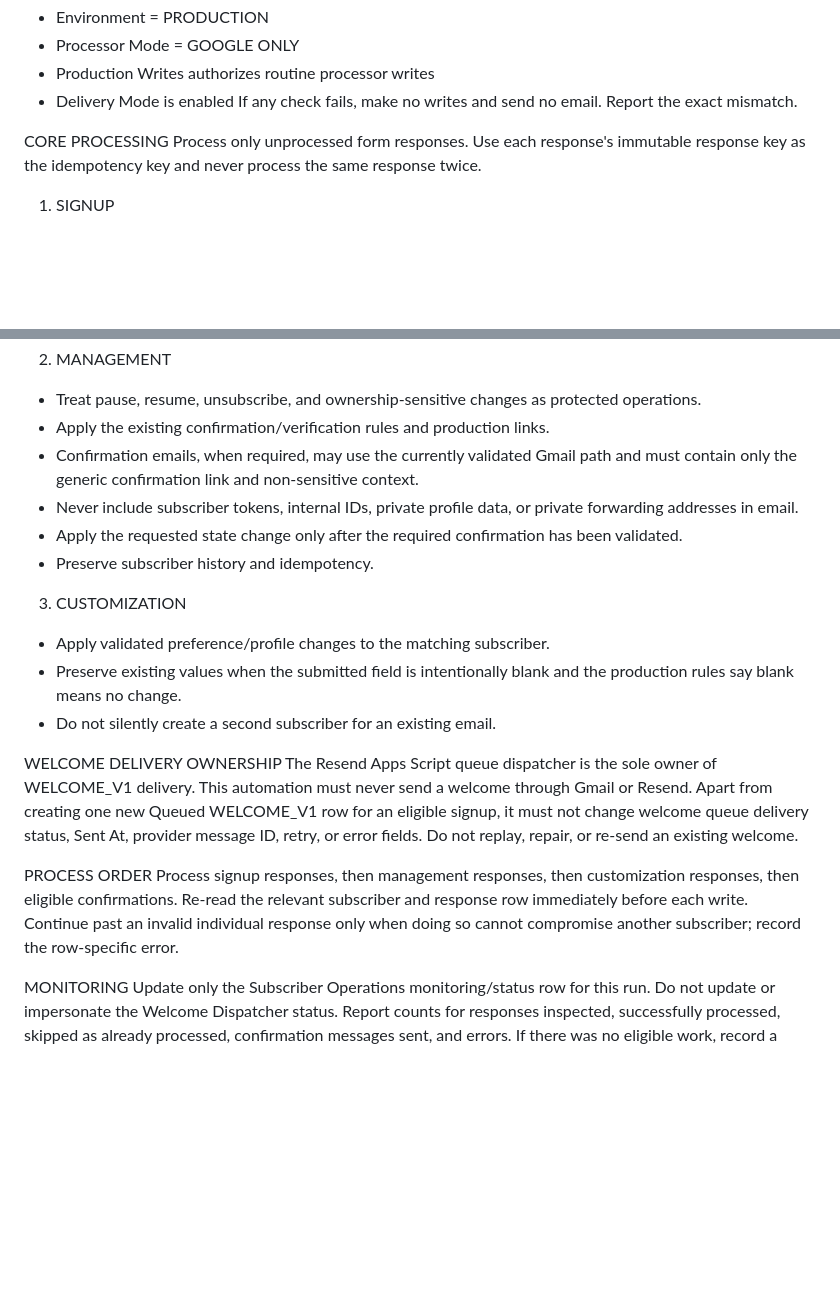
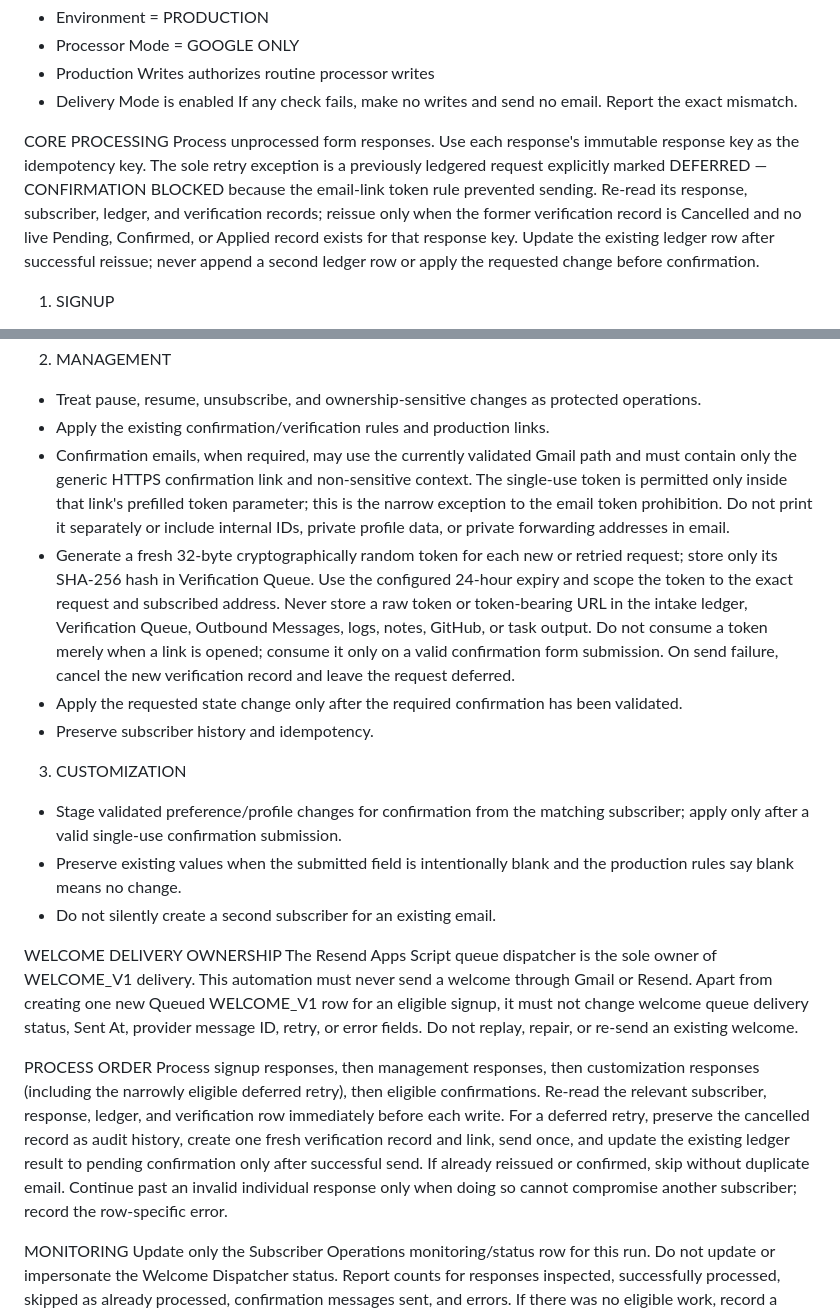
Before and after one commit to Flexiblefabric/austin-daily-briefing, a Markdown page: docs/automation-prompts/production-subscriber-operations.md, 2 parts joined by grey strips. Drawn GitHub-style; blank space fills up the shorter version.

Commit message:
Allow scoped confirmation tokens in email links and recover deferred requests

```diff
--- a/docs/automation-prompts/production-subscriber-operations.md
+++ b/docs/automation-prompts/production-subscriber-operations.md
@@ -26,7 +26,7 @@ Before making any write or sending any message, read the intake workbook's Integ
 If any check fails, make no writes and send no email. Report the exact mismatch.
 
 CORE PROCESSING
-Process only unprocessed form responses. Use each response's immutable response key as the idempotency key and never process the same response twice.
+Process unprocessed form responses. Use each response's immutable response key as the idempotency key. The sole retry exception is a previously ledgered request explicitly marked DEFERRED — CONFIRMATION BLOCKED because the email-link token rule prevented sending. Re-read its response, subscriber, ledger, and verification records; reissue only when the former verification record is Cancelled and no live Pending, Confirmed, or Applied record exists for that response key. Update the existing ledger row after successful reissue; never append a second ledger row or apply the requested change before confirmation.
 
 1. SIGNUP
 - Validate the email and required fields.
@@ -38,13 +38,13 @@ Process only unprocessed form responses. Use each response's immutable response
 2. MANAGEMENT
 - Treat pause, resume, unsubscribe, and ownership-sensitive changes as protected operations.
 - Apply the existing confirmation/verification rules and production links.
-- Confirmation emails, when required, may use the currently validated Gmail path and must contain only the generic confirmation link and non-sensitive context.
-- Never include subscriber tokens, internal IDs, private profile data, or private forwarding addresses in email.
+- Confirmation emails, when required, may use the currently validated Gmail path and must contain only the generic HTTPS confirmation link and non-sensitive context. The single-use token is permitted only inside that link's prefilled token parameter; this is the narrow exception to the email token prohibition. Do not print it separately or include internal IDs, private profile data, or private forwarding addresses in email.
+- Generate a fresh 32-byte cryptographically random token for each new or retried request; store only its SHA-256 hash in Verification Queue. Use the configured 24-hour expiry and scope the token to the exact request and subscribed address. Never store a raw token or token-bearing URL in the intake ledger, Verification Queue, Outbound Messages, logs, notes, GitHub, or task output. Do not consume a token merely when a link is opened; consume it only on a valid confirmation form submission. On send failure, cancel the new verification record and leave the request deferred.
 - Apply the requested state change only after the required confirmation has been validated.
 - Preserve subscriber history and idempotency.
 
 3. CUSTOMIZATION
-- Apply validated preference/profile changes to the matching subscriber.
+- Stage validated preference/profile changes for confirmation from the matching subscriber; apply only after a valid single-use confirmation submission.
 - Preserve existing values when the submitted field is intentionally blank and the production rules say blank means no change.
 - Do not silently create a second subscriber for an existing email.
 
@@ -52,7 +52,7 @@ WELCOME DELIVERY OWNERSHIP
 The Resend Apps Script queue dispatcher is the sole owner of WELCOME_V1 delivery. This automation must never send a welcome through Gmail or Resend. Apart from creating one new Queued WELCOME_V1 row for an eligible signup, it must not change welcome queue delivery status, Sent At, provider message ID, retry, or error fields. Do not replay, repair, or re-send an existing welcome.
 
 PROCESS ORDER
-Process signup responses, then management responses, then customization responses, then eligible confirmations. Re-read the relevant subscriber and response row immediately before each write. Continue past an invalid individual response only when doing so cannot compromise another subscriber; record the row-specific error.
+Process signup responses, then management responses, then customization responses (including the narrowly eligible deferred retry), then eligible confirmations. Re-read the relevant subscriber, response, ledger, and verification row immediately before each write. For a deferred retry, preserve the cancelled record as audit history, create one fresh verification record and link, send once, and update the existing ledger result to pending confirmation only after successful send. If already reissued or confirmed, skip without duplicate email. Continue past an invalid individual response only when doing so cannot compromise another subscriber; record the row-specific error.
 
 MONITORING
 Update only the Subscriber Operations monitoring/status row for this run. Do not update or impersonate the Welcome Dispatcher status. Report counts for responses inspected, successfully processed, skipped as already processed, confirmation messages sent, and errors. If there was no eligible work, record a successful zero-work run without generating email.
```
